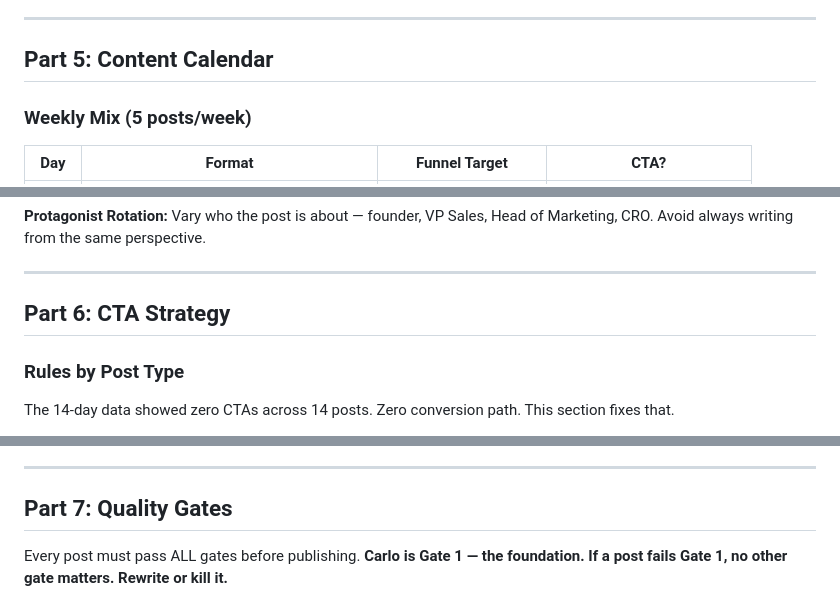
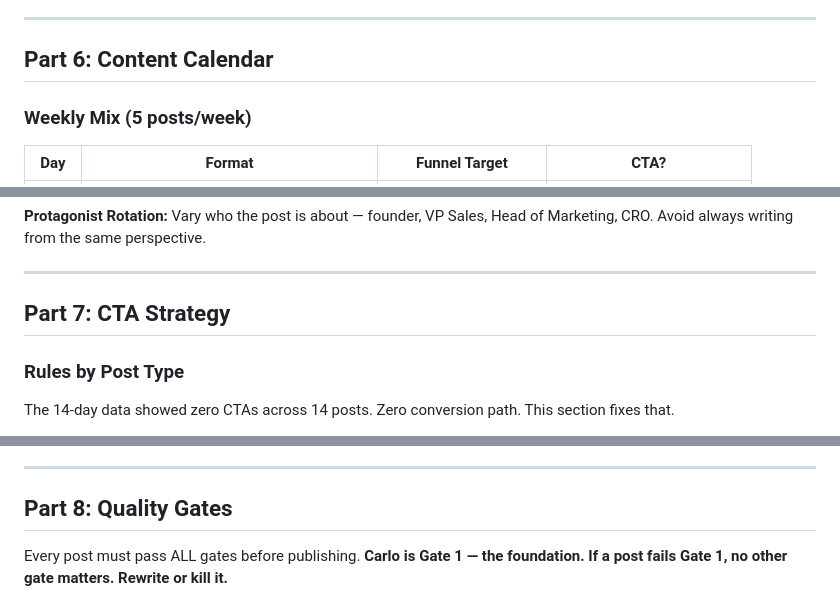
Before and after one commit to maxfromcorveth/corveth-brain, a Markdown page: docs/linkedin_content_generation_SKILL.md, 3 parts joined by grey strips. Drawn GitHub-style.

```diff
--- a/docs/linkedin_content_generation_SKILL.md
+++ b/docs/linkedin_content_generation_SKILL.md
@@ -286,7 +335,7 @@ The bouquet = the collection of associations people have with “Max Gandolfo.
 
 -----
 
-## Part 5: Content Calendar
+## Part 6: Content Calendar
 
 ### Weekly Mix (5 posts/week)
 
@@ -319,7 +368,7 @@ Industry / Anti-patterns: agency model failures, consultant PDF-and-ghost, prema
 
 -----
 
-## Part 6: CTA Strategy
+## Part 7: CTA Strategy
 
 ### Rules by Post Type
 
@@ -352,7 +401,7 @@ When someone DMs after a CTA:
 
 -----
 
-## Part 7: Quality Gates
+## Part 8: Quality Gates
 
 Every post must pass ALL gates before publishing. **Carlo is Gate 1 — the foundation. If a post fails Gate 1, no other gate matters. Rewrite or kill it.**
 
```
Also changed, not shown: other parts of docs/linkedin_content_generation_SKILL.md (+67 -17 lines).
